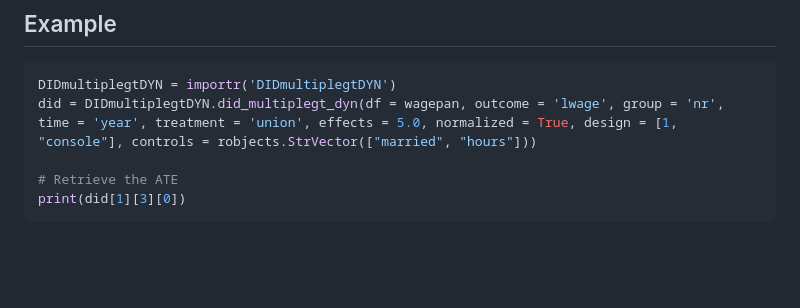
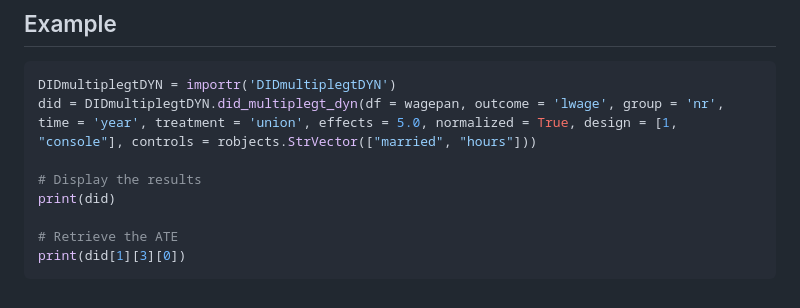
Before and after one commit to chaisemartinPackages/did_multiplegt_dyn, a Markdown page: Python/README.md, the part around the change. GitHub-like rendering; blank space fills up the shorter version.

````diff
--- a/Python/README.md
+++ b/Python/README.md
@@ -56,6 +56,9 @@ The results can be assigned to an object that has it own print method. The base
 DIDmultiplegtDYN = importr('DIDmultiplegtDYN')
 did = DIDmultiplegtDYN.did_multiplegt_dyn(df = wagepan, outcome = 'lwage', group = 'nr', time = 'year', treatment = 'union', effects = 5.0, normalized = True, design = [1, "console"], controls = robjects.StrVector(["married", "hours"]))
 
+# Display the results
+print(did)
+
 # Retrieve the ATE
 print(did[1][3][0])
 ```
````
